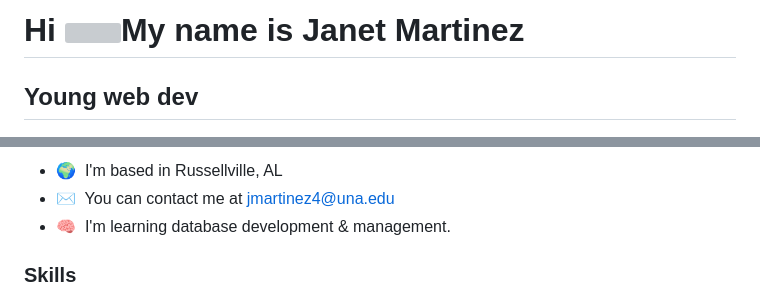
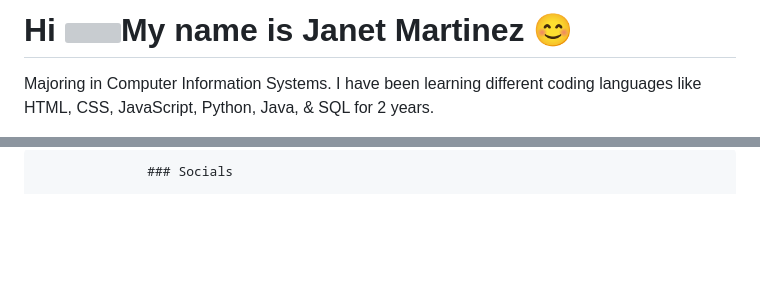
Before and after one commit to jm-2017/jm-2017, a Markdown page: README.md, 2 parts joined by grey strips. GitHub-like rendering; blank space fills up the shorter version; grey boxes are pictures that could not be loaded.

Commit message:
Update README.md
updating profileme.dev

```diff
--- a/README.md
+++ b/README.md
@@ -1,6 +1,5 @@
-Hi ![](https://user-images.githubusercontent.com/18350557/176309783-0785949b-9127-417c-8b55-ab5a4333674e.gif)My name is Janet Martinez
-======================================================================================================================================
+Hi ![](https://user-images.githubusercontent.com/18350557/176309783-0785949b-9127-417c-8b55-ab5a4333674e.gif)My name is Janet Martinez 😊
+=========================================================================================================================================
 
-Young web dev
--------------
+Majoring in Computer Information Systems. I have been learning different coding languages like HTML, CSS, JavaScript, Python, Java, & SQL for 2 years.
 
@@ -8,8 +13,4 @@ I have been learning different coding languages like HTML, CSS, JavaScript, Pyth
 
-* 🌍  I'm based in Russellville, AL
-* ✉️  You can contact me at [jmartinez4@una.edu](mailto:jmartinez4@una.edu)
-* 🧠  I'm learning database development & management.
-
-### Skills
+                  ### Socials
 
 
```
Also changed, not shown: other parts of README.md (+22 -9 lines).
